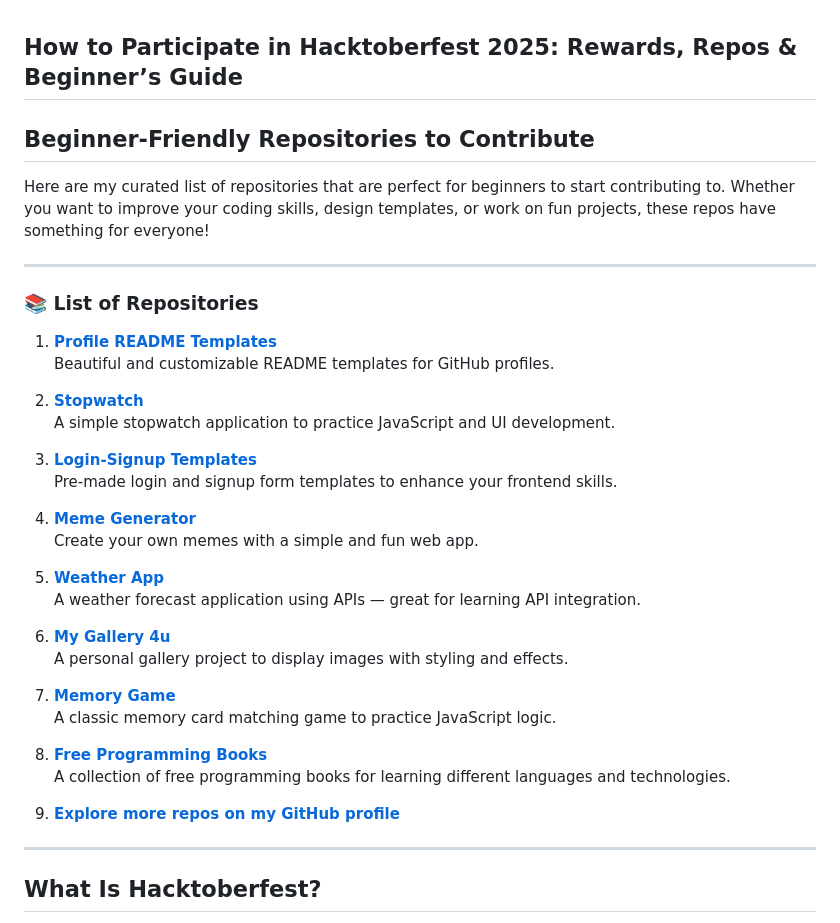
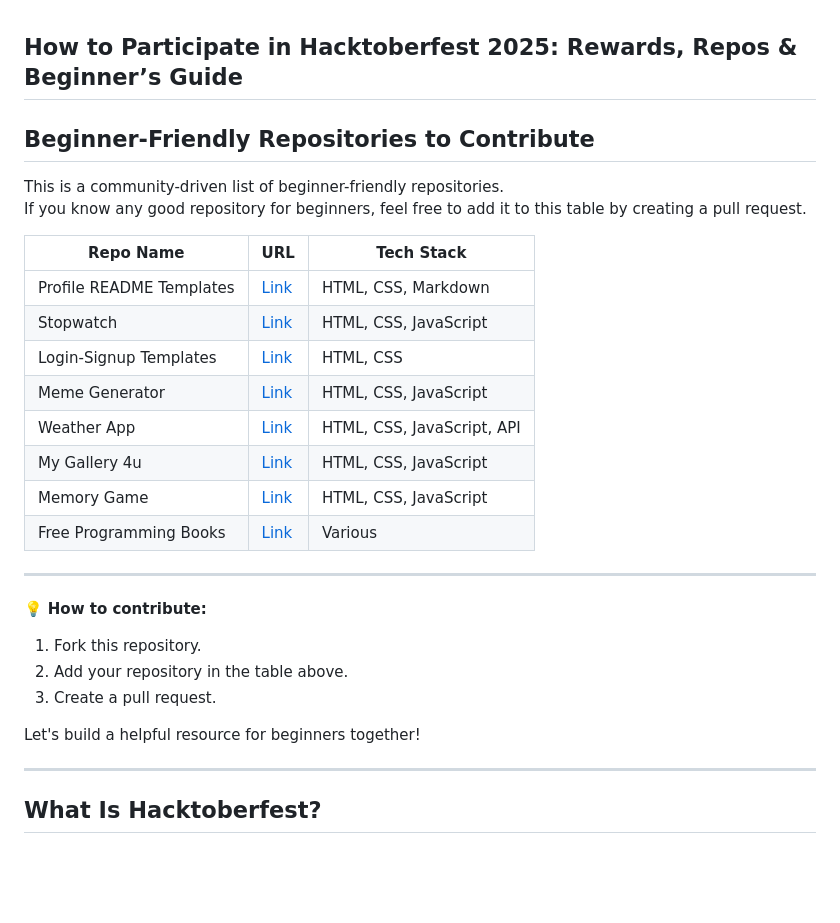
Before and after one commit to yashk78131/Hacktoberfest2025dfc, a Markdown page: README.md, the part around the change. Rendered like a GitHub page; blank space fills up the shorter version.

```diff
--- a/README.md
+++ b/README.md
@@ -1,39 +1,30 @@
 ## How to Participate in Hacktoberfest 2025: Rewards, Repos & Beginner’s Guide
-
 
 ## Beginner-Friendly Repositories to Contribute
 
-Here are my curated list of repositories that are perfect for beginners to start contributing to. Whether you want to improve your coding skills, design templates, or work on fun projects, these repos have something for everyone!
+This is a community-driven list of beginner-friendly repositories.
+If you know any good repository for beginners, feel free to add it to this table by creating a pull request.
+
+| Repo Name | URL | Tech Stack |
+|-----------|-----|------------|
+| Profile README Templates | [Link](https://github.com/avinash201199/profile-readme-templates) | HTML, CSS, Markdown |
+| Stopwatch | [Link](https://github.com/avinash201199/stopwatch) | HTML, CSS, JavaScript |
+| Login-Signup Templates | [Link](https://github.com/avinash201199/Login-Signup-templates) | HTML, CSS |
+| Meme Generator | [Link](https://github.com/avinash201199/MemeGenerator) | HTML, CSS, JavaScript |
+| Weather App | [Link](https://github.com/avinash201199/weather-app) | HTML, CSS, JavaScript, API |
+| My Gallery 4u | [Link](https://github.com/avinash201199/My-Gallery-4u) | HTML, CSS, JavaScript |
+| Memory Game | [Link](https://github.com/avinash201199/Memory-Game) | HTML, CSS, JavaScript |
+| Free Programming Books | [Link](https://github.com/avinash201199/Free-programming-books) | Various |
 
 ---
 
-### 📚 List of Repositories
+💡 **How to contribute:**
+1. Fork this repository.
+2. Add your repository in the table above.
+3. Create a pull request.
 
-1. **[Profile README Templates](https://github.com/avinash201199/profile-readme-templates)**
-   Beautiful and customizable README templates for GitHub profiles.
+Let's build a helpful resource for beginners together!
 
-2. **[Stopwatch](https://github.com/avinash201199/stopwatch)**
-   A simple stopwatch application to practice JavaScript and UI development.
-
-3. **[Login-Signup Templates](https://github.com/avinash201199/Login-Signup-templates)**
-   Pre-made login and signup form templates to enhance your frontend skills.
-
-4. **[Meme Generator](https://github.com/avinash201199/MemeGenerator)**
-   Create your own memes with a simple and fun web app.
-
-5. **[Weather App](https://github.com/avinash201199/weather-app)**
-   A weather forecast application using APIs — great for learning API integration.
-
-6. **[My Gallery 4u](https://github.com/avinash201199/My-Gallery-4u)**
-   A personal gallery project to display images with styling and effects.
-
-7. **[Memory Game](https://github.com/avinash201199/Memory-Game)**
-   A classic memory card matching game to practice JavaScript logic.
-
-8. **[Free Programming Books](https://github.com/avinash201199/Free-programming-books)**
-   A collection of free programming books for learning different languages and technologies.
-
-9. **[Explore more repos on my GitHub profile](https://github.com/avinash201199?tab=repositories)**
 
 ---
 
```
